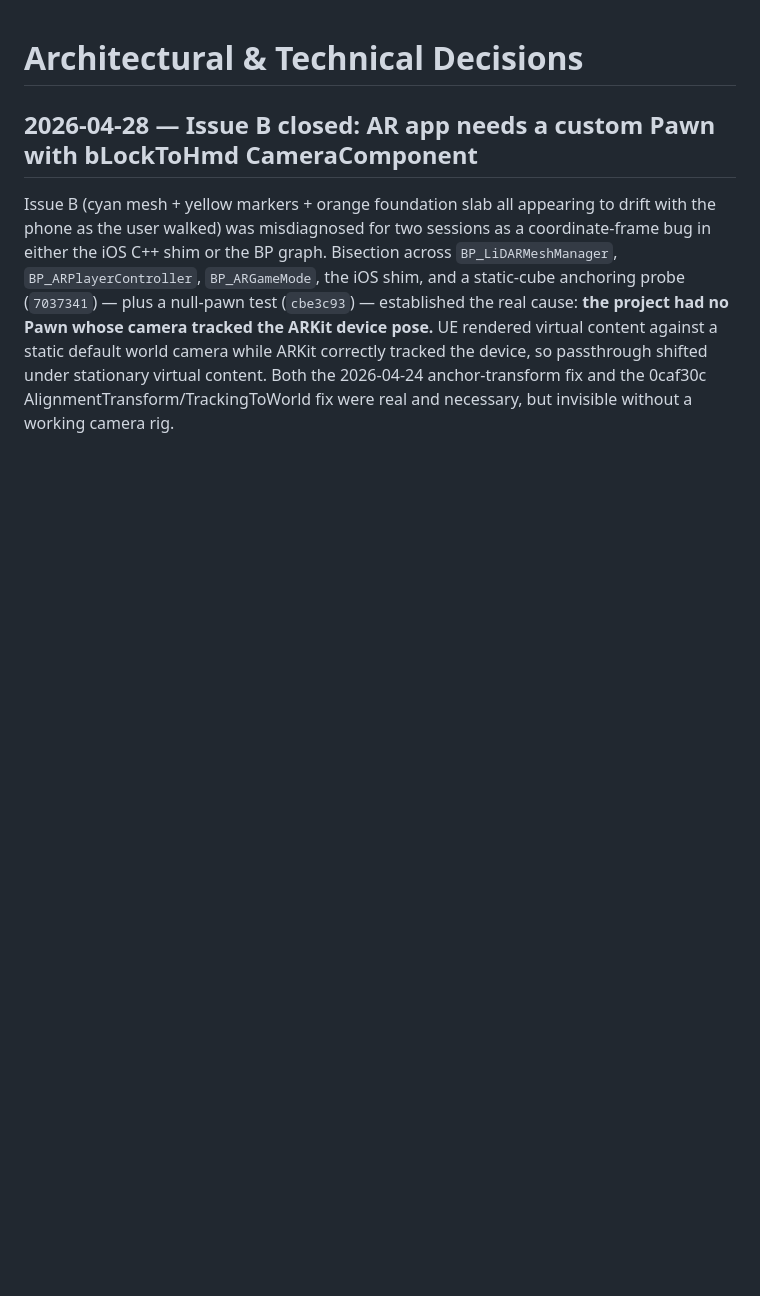
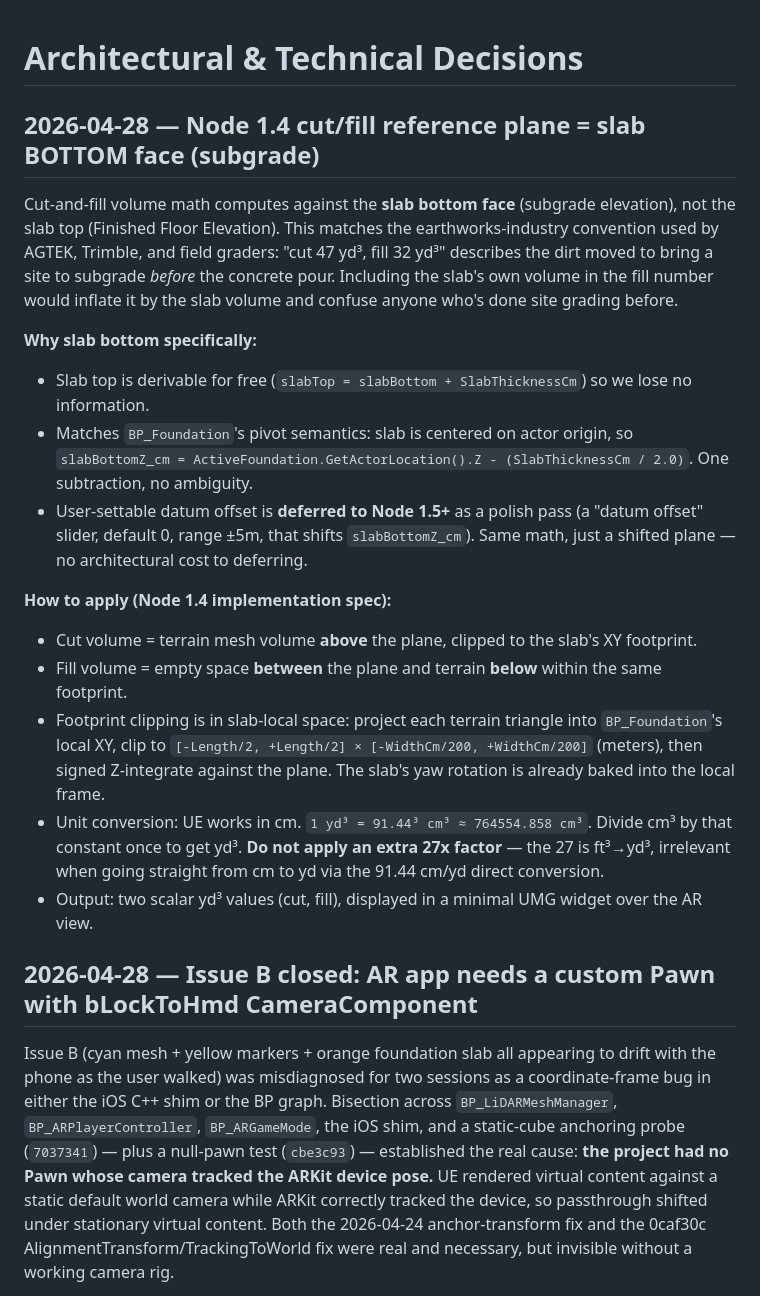
Before and after one commit to jamesrusso12/SiteSync-AR, a Markdown page: memory/decisions.md, the part around the change. GitHub-like rendering; blank space fills up the shorter version.

```diff
--- a/memory/decisions.md
+++ b/memory/decisions.md
@@ -1,6 +1,21 @@
 # Architectural & Technical Decisions
 
 <!-- Log key decisions here so they don't get relitigated. Format: date, decision, rationale. -->
+
+## 2026-04-28 — Node 1.4 cut/fill reference plane = slab BOTTOM face (subgrade)
+Cut-and-fill volume math computes against the **slab bottom face** (subgrade elevation), not the slab top (Finished Floor Elevation). This matches the earthworks-industry convention used by AGTEK, Trimble, and field graders: "cut 47 yd³, fill 32 yd³" describes the dirt moved to bring a site to subgrade *before* the concrete pour. Including the slab's own volume in the fill number would inflate it by the slab volume and confuse anyone who's done site grading before.
+
+**Why slab bottom specifically:**
+- Slab top is derivable for free (`slabTop = slabBottom + SlabThicknessCm`) so we lose no information.
+- Matches `BP_Foundation`'s pivot semantics: slab is centered on actor origin, so `slabBottomZ_cm = ActiveFoundation.GetActorLocation().Z - (SlabThicknessCm / 2.0)`. One subtraction, no ambiguity.
+- User-settable datum offset is **deferred to Node 1.5+** as a polish pass (a "datum offset" slider, default 0, range ±5m, that shifts `slabBottomZ_cm`). Same math, just a shifted plane — no architectural cost to deferring.
+
+**How to apply (Node 1.4 implementation spec):**
+- Cut volume = terrain mesh volume **above** the plane, clipped to the slab's XY footprint.
+- Fill volume = empty space **between** the plane and terrain **below** within the same footprint.
+- Footprint clipping is in slab-local space: project each terrain triangle into `BP_Foundation`'s local XY, clip to `[-Length/2, +Length/2] × [-WidthCm/200, +WidthCm/200]` (meters), then signed Z-integrate against the plane. The slab's yaw rotation is already baked into the local frame.
+- Unit conversion: UE works in cm. `1 yd³ = 91.44³ cm³ ≈ 764554.858 cm³`. Divide cm³ by that constant once to get yd³. **Do not apply an extra 27x factor** — the 27 is ft³→yd³, irrelevant when going straight from cm to yd via the 91.44 cm/yd direct conversion.
+- Output: two scalar yd³ values (cut, fill), displayed in a minimal UMG widget over the AR view.
 
 ## 2026-04-28 — Issue B closed: AR app needs a custom Pawn with bLockToHmd CameraComponent
 Issue B (cyan mesh + yellow markers + orange foundation slab all appearing to drift with the phone as the user walked) was misdiagnosed for two sessions as a coordinate-frame bug in either the iOS C++ shim or the BP graph. Bisection across `BP_LiDARMeshManager`, `BP_ARPlayerController`, `BP_ARGameMode`, the iOS shim, and a static-cube anchoring probe (`7037341`) — plus a null-pawn test (`cbe3c93`) — established the real cause: **the project had no Pawn whose camera tracked the ARKit device pose.** UE rendered virtual content against a static default world camera while ARKit correctly tracked the device, so passthrough shifted under stationary virtual content. Both the 2026-04-24 anchor-transform fix and the 0caf30c AlignmentTransform/TrackingToWorld fix were real and necessary, but invisible without a working camera rig.
```
Also changed, not shown: CLAUDE.md (+16 -5 lines).
